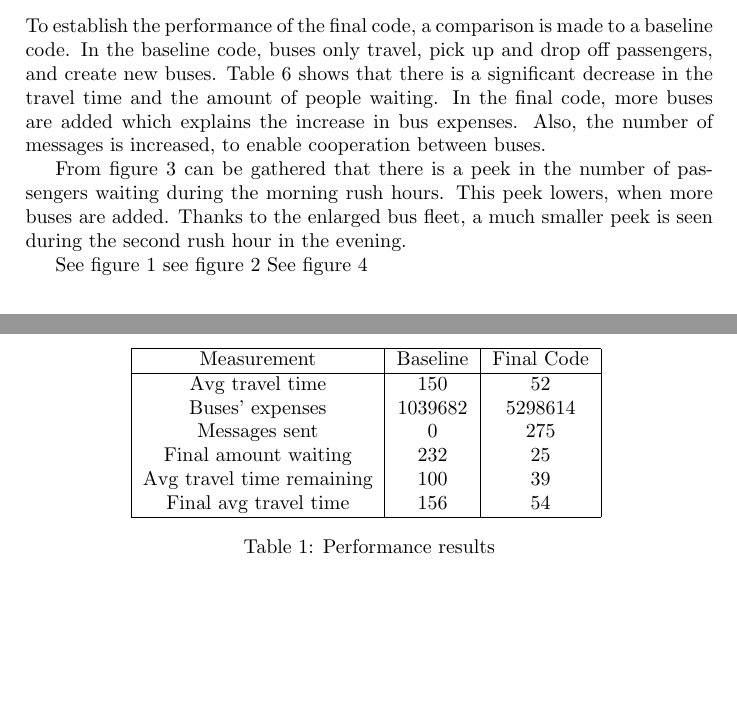
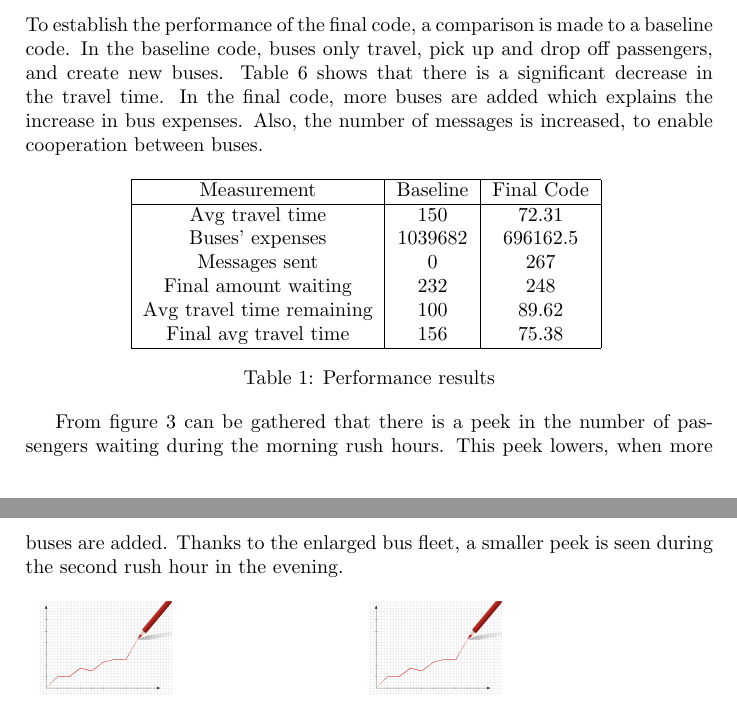
Before and after one commit to tfederico/MASProject, a LaTeX document (report/report.tex, which reads report/secs/performance.tex): two parts of pages 6 and 7 of 9, joined at a grey line, cut so that both start at the same text, the shorter picture padded with empty space. Compiled offline with pdfLaTeX.

Commit message:
Changes to report

```diff
--- a/report/secs/performance.tex
+++ b/report/secs/performance.tex
@@ -8,24 +8,19 @@ To establish the performance of the final code, a comparison is made to a baseli
  \hline
   Measurement & Baseline & Final Code \\
  \hline
-  Avg travel time & 150 & 52 \\
-  Buses' expenses & 1039682 & 5298614 \\
-  Messages sent & 0 & 275  \\
-  Final amount waiting & 232 & 25 \\
-  Avg travel time remaining & 100 & 39 \\
-  Final avg travel time & 156 & 54 \\
+  Avg travel time & 150 & 72.31 \\
+  Buses' expenses & 1039682 & 696162.5 \\
+  Messages sent & 0 & 267  \\
+  Final amount waiting & 232 & 248 \\
+  Avg travel time remaining & 100 & 89.62 \\
+  Final avg travel time & 156 & 75.38 \\
  \hline
 \end{tabular}
 \label{table:table1}
 \caption{Performance results}
 \end{table*}
 
-
-From figure \ref{fig:pass_waiting} can be gathered that there is a peek in the number of passengers waiting during the morning rush hours. This peek lowers, when more buses are added. Thanks to the enlarged bus fleet, a much smaller peek is seen during the second rush hour in the evening.
-
-See figure \ref{fig:expense}
-see figure \ref{fig:messages}
-See figure \ref{fig:avg_tt}
+From figure \ref{fig:pass_waiting} can be gathered that there is a peek in the number of passengers waiting during the morning rush hours. This peek lowers, when more buses are added. Thanks to the enlarged bus fleet, a smaller peek is seen during the second rush hour in the evening.
 
 \begin{figure}[htbp]
 \centering
```
Also changed, not shown: report/secs/conceptual.tex (+1 -1 lines), report/src/Screenshot from 2018-04-01 15-12-45.png (added), report/secs/performance.tex (2 more changed lines).
